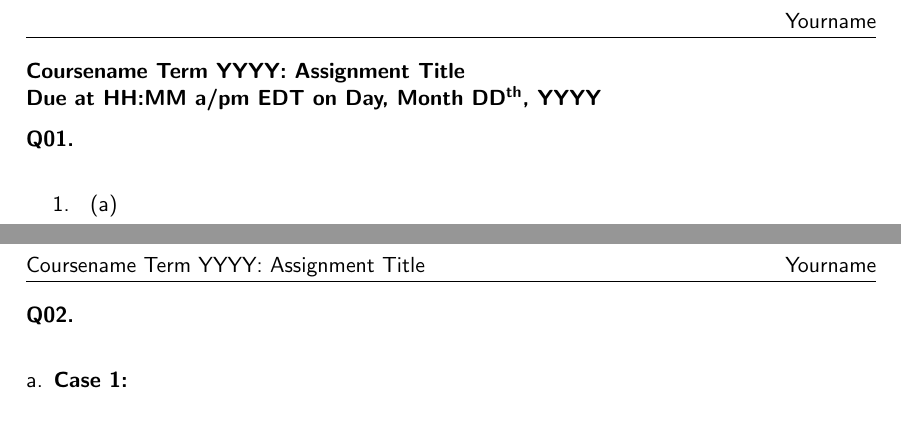
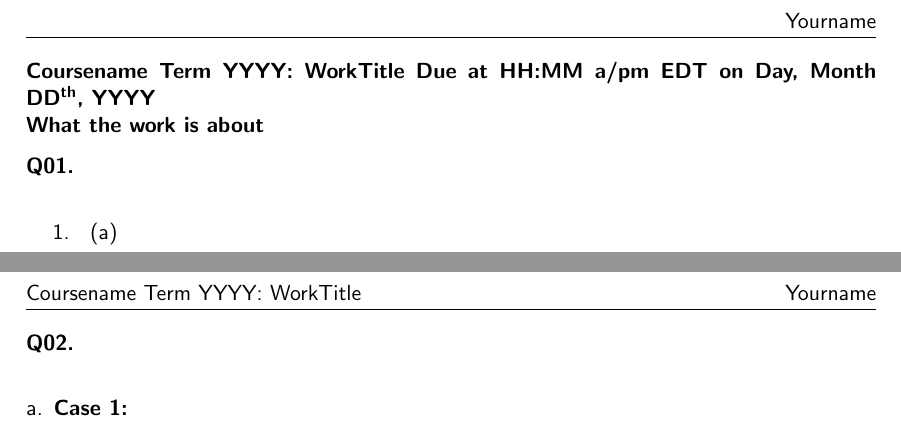
Before and after one commit to Raymo111/latex-templates, a LaTeX document (Week 1/Sample Document.tex, which reads Formatting.tex): two parts of pages 1 and 2 of 2, joined at a grey line, cut so that both start at the same text. Compiled offline with pdfLaTeX.

Commit message:
Updates from Overleaf

```diff
--- a/Formatting.tex
+++ b/Formatting.tex
@@ -26,18 +26,12 @@
     \fancyfoot[c]{\thepage}
 }
 
-\def\head{
-    \@ifundefined{duetime} {
-        \@ifundefined{duedate} {
-            \textbf{\course: \@title}
-        }{
-            \textbf{\course: \@title\\Due on \duedate}
-        }
-    }{
-        \@ifundefined{timezone} {
-            \textbf{\course: \@title\\Due at \duetime\ on \duedate}
-        }{
-            \textbf{\course: \@title\\Due at \duetime\ \timezone\ on \duedate}
-        }
-    }
+\def\inserthead{
+    \@ifundefined{course}{\def\iheada}{\def\iheada{\course: }}
+    \@ifundefined{title}{\def\iheadb{\def\iheada}}{\def\iheadb{\iheada\@title\ }}
+    \@ifundefined{duetime}{\def\iheadc{\def\iheadb}}{\def\iheadc{\iheadb Due at \duetime\ }}
+    \@ifundefined{timezone}{\def\iheadd{\def\iheadc}}{\def\iheadd{\iheadc \timezone\ }}
+    \@ifundefined{duetime}{\def\iheade{\def\iheadd}}{\def\iheade{\iheadd on \duedate}}
+    \@ifundefined{description}{\def\iheadf{\def\iheade}}{\def\iheadf{\iheade\\\description}}
+    \textbf{\iheadf}
 }
--- a/Week 1/Sample Document.tex
+++ b/Week 1/Sample Document.tex
@@ -2,10 +2,11 @@
 
 \author{Yourname}
 \def\course{Coursename Term YYYY}
-\title{Assignment Title}
+\title{WorkTitle}
 \def\duetime{HH:MM a/pm}
 \def\duedate{Day, Month DD\textsuperscript{th}, YYYY}
 \def\timezone{EDT}
+\def\description{What the work is about}
 
 \input{Formatting}
 \input{Math Macros}
@@ -16,7 +17,7 @@
 \setlength{\belowdisplayskip}{5pt}
 \thispagestyle{firstpage}
 
-\head
+\inserthead
 
 \textbf{Q01.}
 
```
